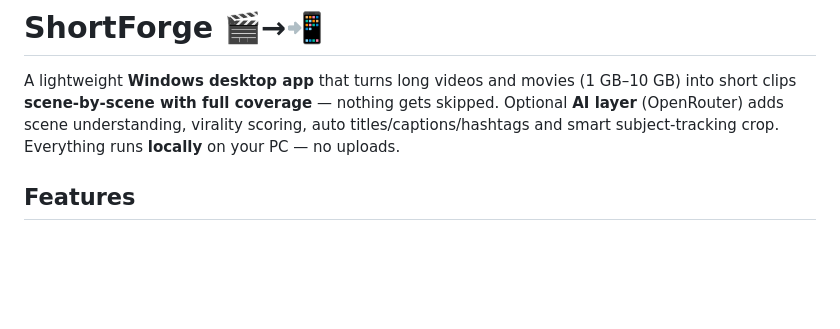
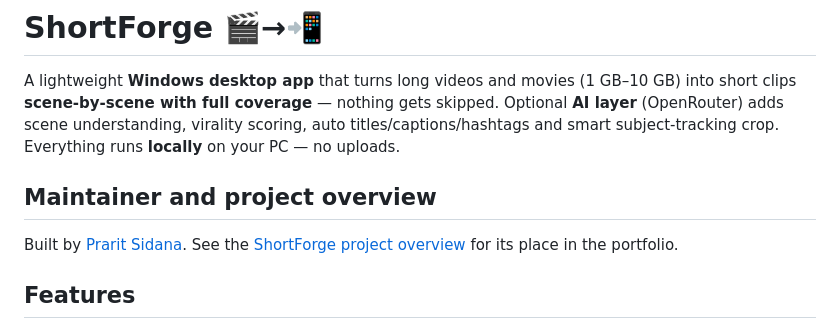
Before and after one commit to prarit0097/ShortForge, a Markdown page: README.md, the part around the change. Drawn GitHub-style; blank space fills up the shorter version.

Commit message:
docs: link maintainer portfolio and project overview

```diff
--- a/README.md
+++ b/README.md
@@ -4,6 +4,11 @@ A lightweight **Windows desktop app** that turns long videos and movies (1 GB–
 short clips **scene-by-scene with full coverage** — nothing gets skipped. Optional **AI layer**
 (OpenRouter) adds scene understanding, virality scoring, auto titles/captions/hashtags and
 smart subject-tracking crop. Everything runs **locally** on your PC — no uploads.
+
+
+## Maintainer and project overview
+
+Built by [Prarit Sidana](https://praritsidana.com/). See the [ShortForge project overview](https://praritsidana.com/projects/shortforge) for its place in the portfolio.
 
 ## Features
 
```
